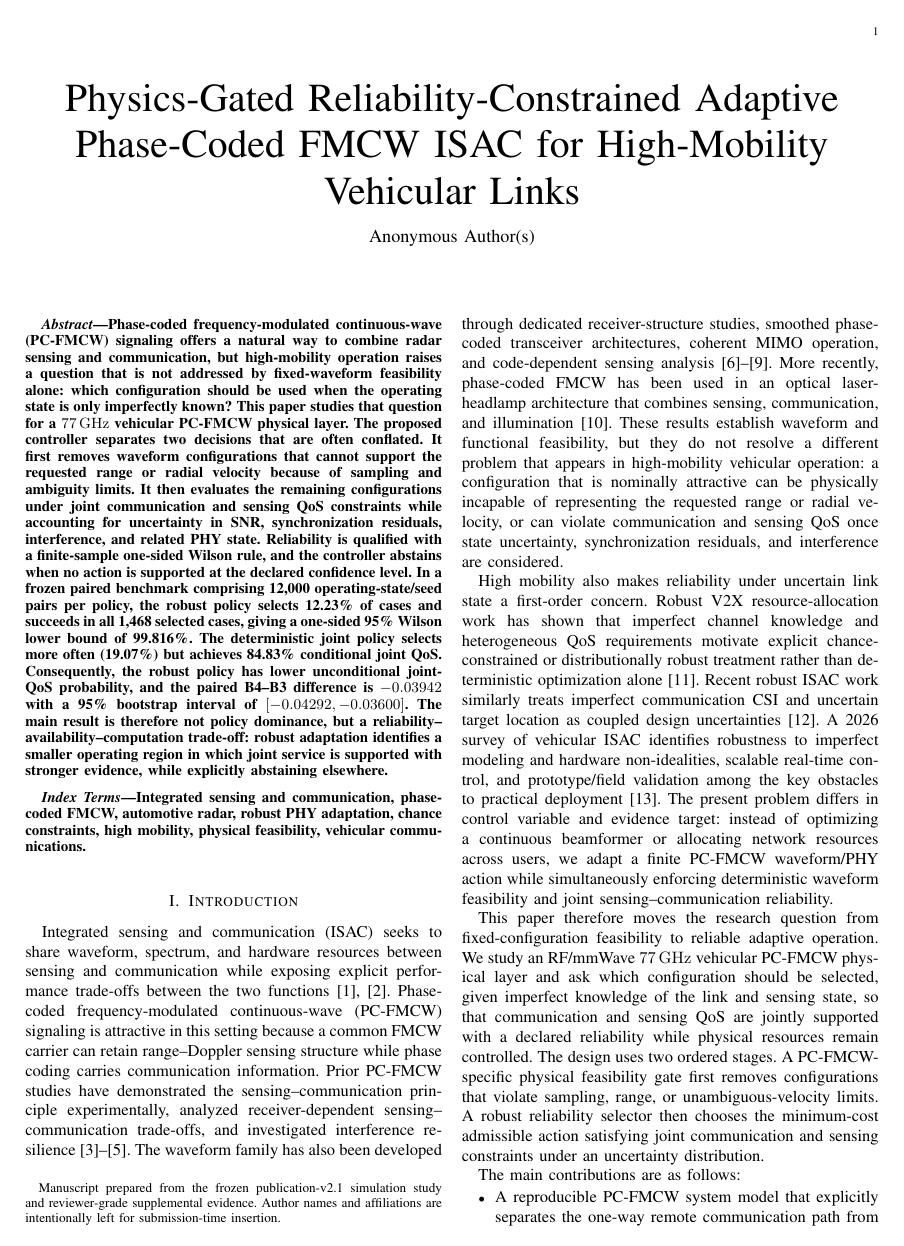
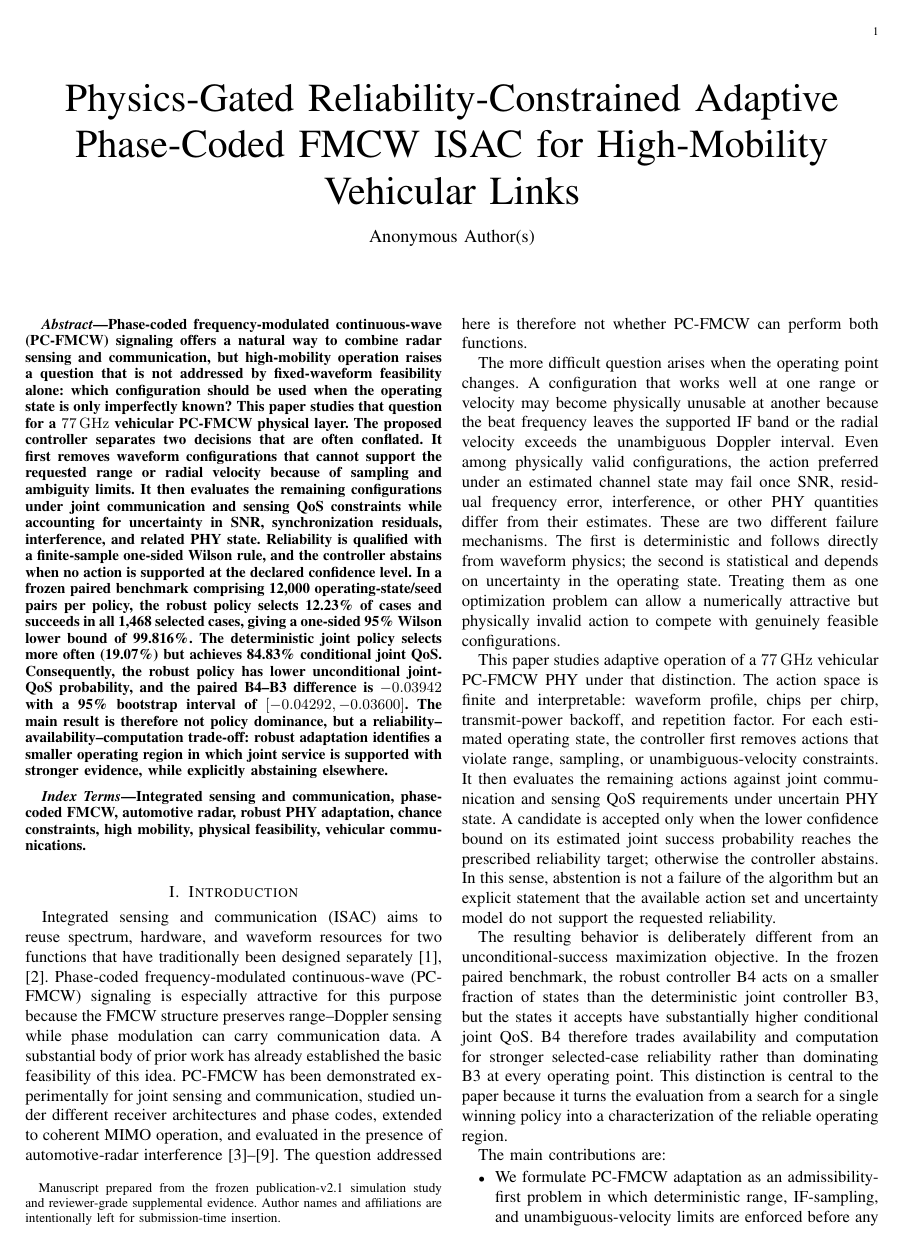
Before and after one commit to panagiotagrosdouli/adaptive-pc-fmcw-isac, a LaTeX paper (paper/manuscript_v2_1.tex): page 1 of 9. Compiled offline with pdfLaTeX.

Commit message:
paper: rewrite introduction around research question and evidence

```diff
--- a/paper/manuscript_v2_1.tex
+++ b/paper/manuscript_v2_1.tex
@@ -30,15 +30,18 @@ Integrated sensing and communication, phase-coded FMCW, automotive radar, robust
 
 \section{Introduction}
 \label{sec:introduction}
-Integrated sensing and communication (ISAC) seeks to share waveform, spectrum, and hardware resources between sensing and communication while exposing explicit performance trade-offs between the two functions \cite{liu2022isac,wang2022isac}. Phase-coded frequency-modulated continuous-wave (PC-FMCW) signaling is attractive in this setting because a common FMCW carrier can retain range--Doppler sensing structure while phase coding carries communication information. Prior PC-FMCW studies have demonstrated the sensing--communication principle experimentally, analyzed receiver-dependent sensing--communication trade-offs, and investigated interference resilience \cite{kumbul2021experimental,kumbul2023performance,kumbul2024interference}. The waveform family has also been developed through dedicated receiver-structure studies, smoothed phase-coded transceiver architectures, coherent MIMO operation, and code-dependent sensing analysis \cite{kumbul2022receiver,kumbul2022smoothed,kumbul2023mimo,kumbul2022codes}. More recently, phase-coded FMCW has been used in an optical laser-headlamp architecture that combines sensing, communication, and illumination \cite{liu2026laserheadlamp}. These results establish waveform and functional feasibility, but they do not resolve a different problem that appears in high-mobility vehicular operation: a configuration that is nominally attractive can be physically incapable of representing the requested range or radial velocity, or can violate communication and sensing QoS once state uncertainty, synchronization residuals, and interference are considered.
 
-High mobility also makes reliability under uncertain link state a first-order concern. Robust V2X resource-allocation work has shown that imperfect channel knowledge and heterogeneous QoS requirements motivate explicit chance-constrained or distributionally robust treatment rather than deterministic optimization alone \cite{wu2021robustv2x}. Recent robust ISAC work similarly treats imperfect communication CSI and uncertain target location as coupled design uncertainties \cite{lyu2024dualrobust}. A 2026 survey of vehicular ISAC identifies robustness to imperfect modeling and hardware non-idealities, scalable real-time control, and prototype/field validation among the key obstacles to practical deployment \cite{ma2026vehicularisac}. The present problem differs in control variable and evidence target: instead of optimizing a continuous beamformer or allocating network resources across users, we adapt a finite PC-FMCW waveform/PHY action while simultaneously enforcing deterministic waveform feasibility and joint sensing--communication reliability.
+Integrated sensing and communication (ISAC) aims to reuse spectrum, hardware, and waveform resources for two functions that have traditionally been designed separately \cite{liu2022isac,wang2022isac}. Phase-coded frequency-modulated continuous-wave (PC-FMCW) signaling is especially attractive for this purpose because the FMCW structure preserves range--Doppler sensing while phase modulation can carry communication data. A substantial body of prior work has already established the basic feasibility of this idea. PC-FMCW has been demonstrated experimentally for joint sensing and communication, studied under different receiver architectures and phase codes, extended to coherent MIMO operation, and evaluated in the presence of automotive-radar interference \cite{kumbul2021experimental,kumbul2022receiver,kumbul2022smoothed,kumbul2022codes,kumbul2023mimo,kumbul2023performance,kumbul2024interference}. The question addressed here is therefore not whether PC-FMCW can perform both functions.
 
-This paper therefore moves the research question from fixed-configuration feasibility to reliable adaptive operation. We study an RF/mmWave \SI{77}{GHz} vehicular PC-FMCW physical layer and ask which configuration should be selected, given imperfect knowledge of the link and sensing state, so that communication and sensing QoS are jointly supported with a declared reliability while physical resources remain controlled. The design uses two ordered stages. A PC-FMCW-specific physical feasibility gate first removes configurations that violate sampling, range, or unambiguous-velocity limits. A robust reliability selector then chooses the minimum-cost admissible action satisfying joint communication and sensing constraints under an uncertainty distribution.
+The more difficult question arises when the operating point changes. A configuration that works well at one range or velocity may become physically unusable at another because the beat frequency leaves the supported IF band or the radial velocity exceeds the unambiguous Doppler interval. Even among physically valid configurations, the action preferred under an estimated channel state may fail once SNR, residual frequency error, interference, or other PHY quantities differ from their estimates. These are two different failure mechanisms. The first is deterministic and follows directly from waveform physics; the second is statistical and depends on uncertainty in the operating state. Treating them as one optimization problem can allow a numerically attractive but physically invalid action to compete with genuinely feasible configurations.
+
+This paper studies adaptive operation of a \SI{77}{GHz} vehicular PC-FMCW PHY under that distinction. The action space is finite and interpretable: waveform profile, chips per chirp, transmit-power backoff, and repetition factor. For each estimated operating state, the controller first removes actions that violate range, sampling, or unambiguous-velocity constraints. It then evaluates the remaining actions against joint communication and sensing QoS requirements under uncertain PHY state. A candidate is accepted only when the lower confidence bound on its estimated joint success probability reaches the prescribed reliability target; otherwise the controller abstains. In this sense, abstention is not a failure of the algorithm but an explicit statement that the available action set and uncertainty model do not support the requested reliability.
+
+The resulting behavior is deliberately different from an unconditional-success maximization objective. In the frozen paired benchmark, the robust controller B4 acts on a smaller fraction of states than the deterministic joint controller B3, but the states it accepts have substantially higher conditional joint QoS. B4 therefore trades availability and computation for stronger selected-case reliability rather than dominating B3 at every operating point. This distinction is central to the paper because it turns the evaluation from a search for a single winning policy into a characterization of the reliable operating region.
 
 \figSystemArchitecture
 
-The main contributions are as follows:
+The main contributions are:
 \begin{itemize}
-    \item A reproducible PC-FMCW system model that explicitly separates the one-way remote communication path from the two-way monostatic sensing echo and models radar sampling at dechirped IF rather than at the \SI{77}{GHz} carrier.
-    \item A physics-gated finite-action adaptation framework based on waveform bandwidth, chirp slope, IF sampling, maximum range, chirp repetition interval, and unambiguous radial velocity.
+    \item We formulate PC-FMCW adaptation as an admissibility-first problem in which deterministic range, IF-sampling, and unambiguous-velocity limits are enforced before any QoS or resource ranking. The system model also keeps the one-way communication path distinct from the two-way monostatic sensing path.
+    \item We develop a finite-action joint sensing--communication selector that accounts for uncertainty in SNR, residual synchronization error, interference, and related PHY state. Reliability is qualified with a one-sided finite-sample Wilson rule, and the controller is allowed to abstain when no admissible action meets the declared target.
```
Also changed, not shown: paper/manuscript_v2_1.tex (8 more changed lines).
